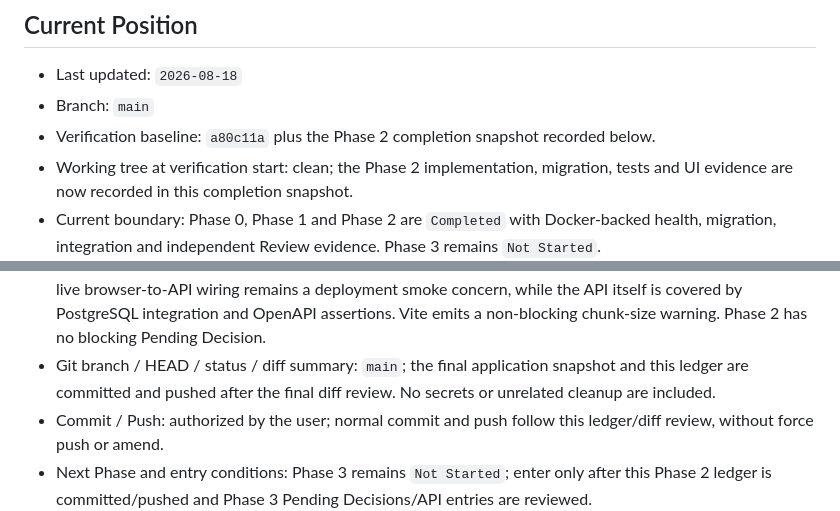
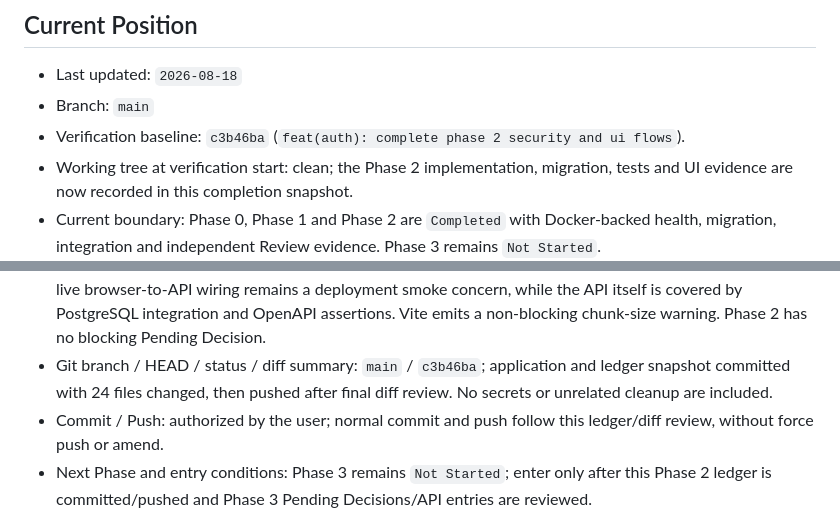
Before and after one commit to Friesmatcha/Contract, a Markdown page: docs/phase-status.md, 2 parts joined by grey strips. Drawn GitHub-style.

Commit message:
docs: record phase 2 completion snapshot

```diff
--- a/docs/phase-status.md
+++ b/docs/phase-status.md
@@ -16,7 +16,7 @@
 
 - Last updated: `2026-08-18`
 - Branch: `main`
-- Verification baseline: `a80c11a` plus the Phase 2 completion snapshot recorded below.
+- Verification baseline: `c3b46ba` (`feat(auth): complete phase 2 security and ui flows`).
 - Working tree at verification start: clean; the Phase 2 implementation, migration, tests and UI evidence are now recorded in this completion snapshot.
 - Current boundary: Phase 0, Phase 1 and Phase 2 are `Completed` with Docker-backed health, migration, integration and independent Review evidence. Phase 3 remains `Not Started`.
 - Next allowed work: begin Phase 3 only after its own Pending Decisions and API Contract entries are reviewed; do not infer Phase 3 work from the existing prototypes.
@@ -86,7 +86,7 @@
 - Independent Review / Re-review: an independent read-only review initially found two P1 issues (login invalid-email status and CSRF identity-map refresh) plus UI P2 gaps. After fixes, re-review found no P1 blocker. `populate_existing + FOR UPDATE` and stale-session regression are covered, as are Result/missing-token/non-continuable auth states.
 - Regression: backend full suite and frontend lint/typecheck/unit/build/e2e were rerun after fixes; no blocking regression found.
 - Known Issues / Pending Decisions: Playwright uses controlled API mocks for deterministic browser UI paths; live browser-to-API wiring remains a deployment smoke concern, while the API itself is covered by PostgreSQL integration and OpenAPI assertions. Vite emits a non-blocking chunk-size warning. Phase 2 has no blocking Pending Decision.
-- Git branch / HEAD / status / diff summary: `main`; the final application snapshot and this ledger are committed and pushed after the final diff review. No secrets or unrelated cleanup are included.
+- Git branch / HEAD / status / diff summary: `main` / `c3b46ba`; application and ledger snapshot committed with 24 files changed, then pushed after final diff review. No secrets or unrelated cleanup are included.
 - Commit / Push: authorized by the user; normal commit and push follow this ledger/diff review, without force push or amend.
 - Next Phase and entry conditions: Phase 3 remains `Not Started`; enter only after this Phase 2 ledger is committed/pushed and Phase 3 Pending Decisions/API entries are reviewed.
 
```
